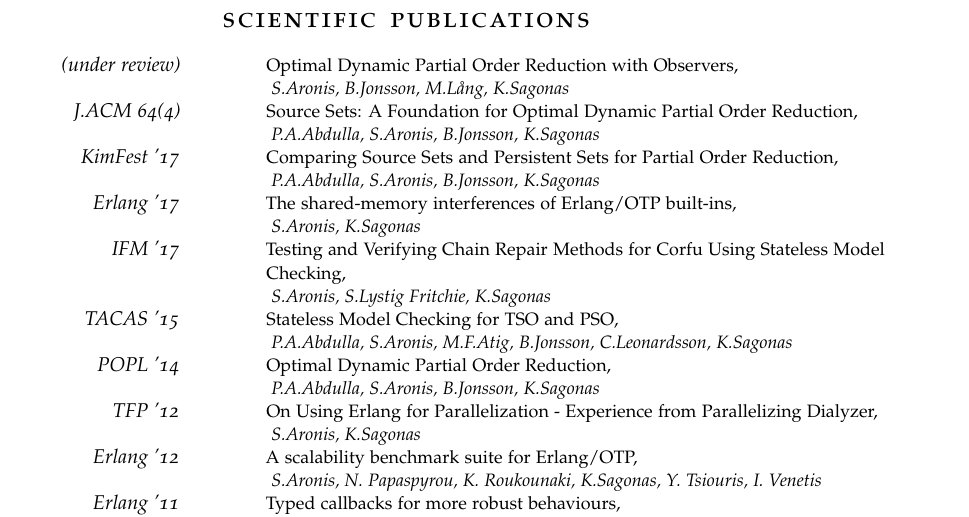
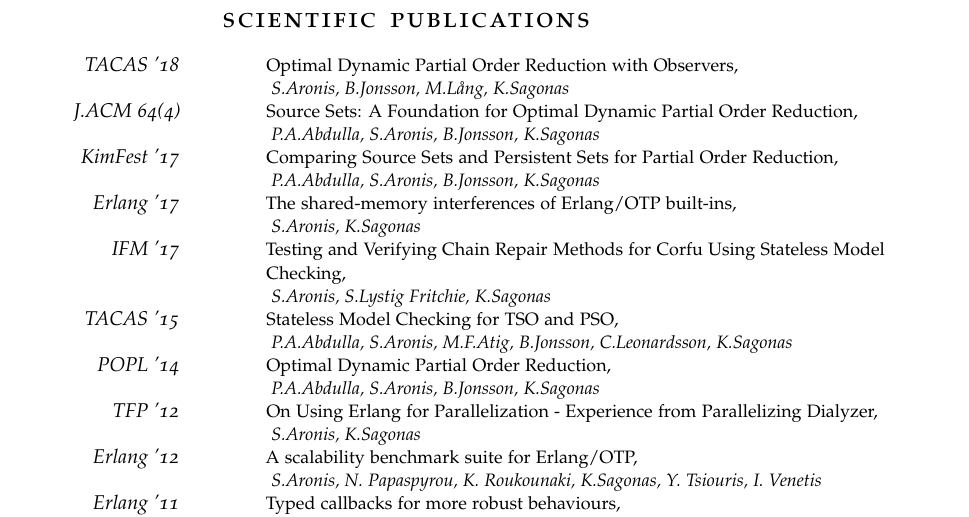
Before and after one commit to aronisstav/Resume, a LaTeX CV (currvita.tex): part of page 2 of 2, cut so that both start at the same text. Compiled offline with pdfLaTeX; a missing font is replaced by an installed copy or a similar font; an older LaTeX class or package is replaced by its successor.

Commit message:
Update observers publication

```diff
--- a/currvita.tex
+++ b/currvita.tex
@@ -125,7 +125,7 @@ Testing Concurrent and Parallel Software}{}
 
 \Description{%
   Optimal Dynamic Partial Order Reduction with Observers,
-  \MarginDate{(under review)} \\
+  \MarginDate{TACAS '18} \\
   \emph{ S.Aronis, B.Jonsson, M.Lång, K.Sagonas}}
 
 \Description{%
```
